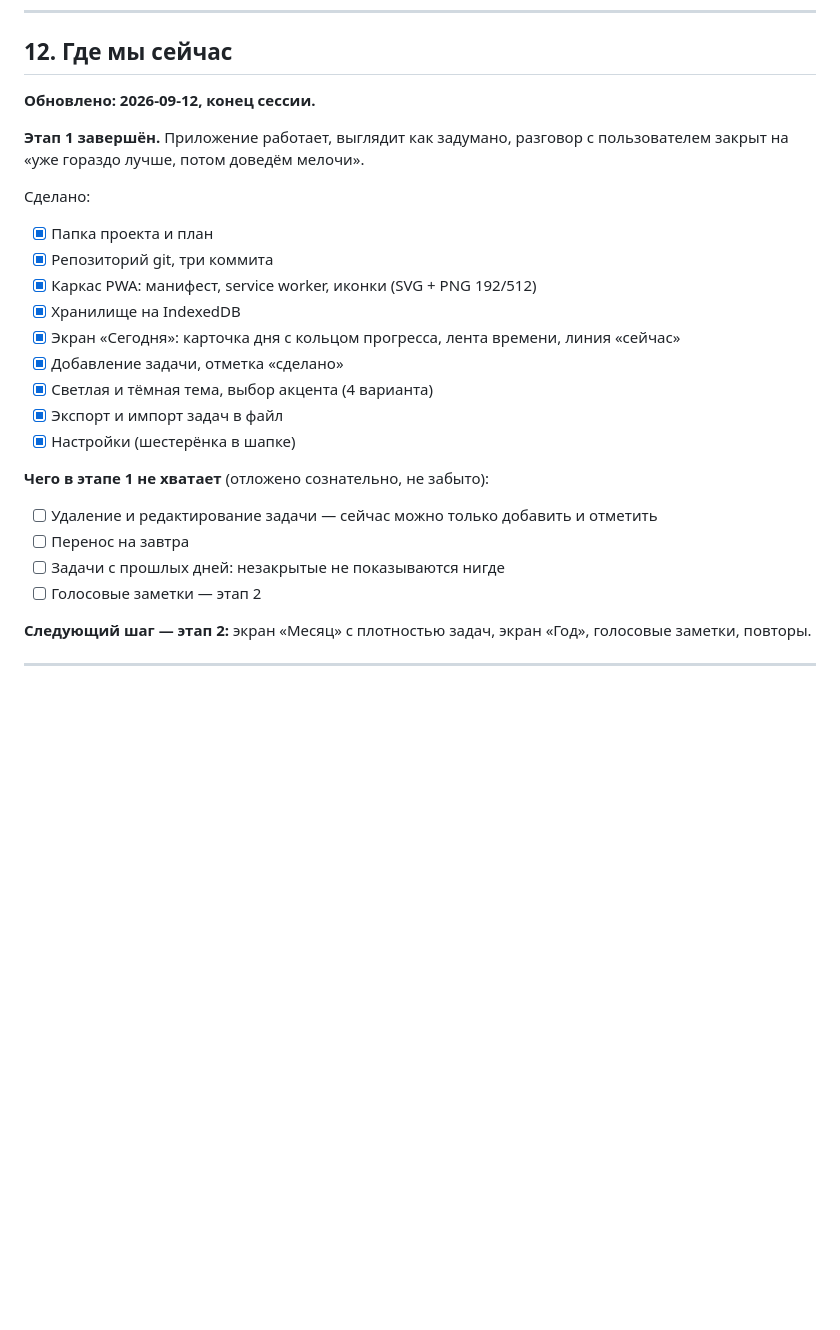
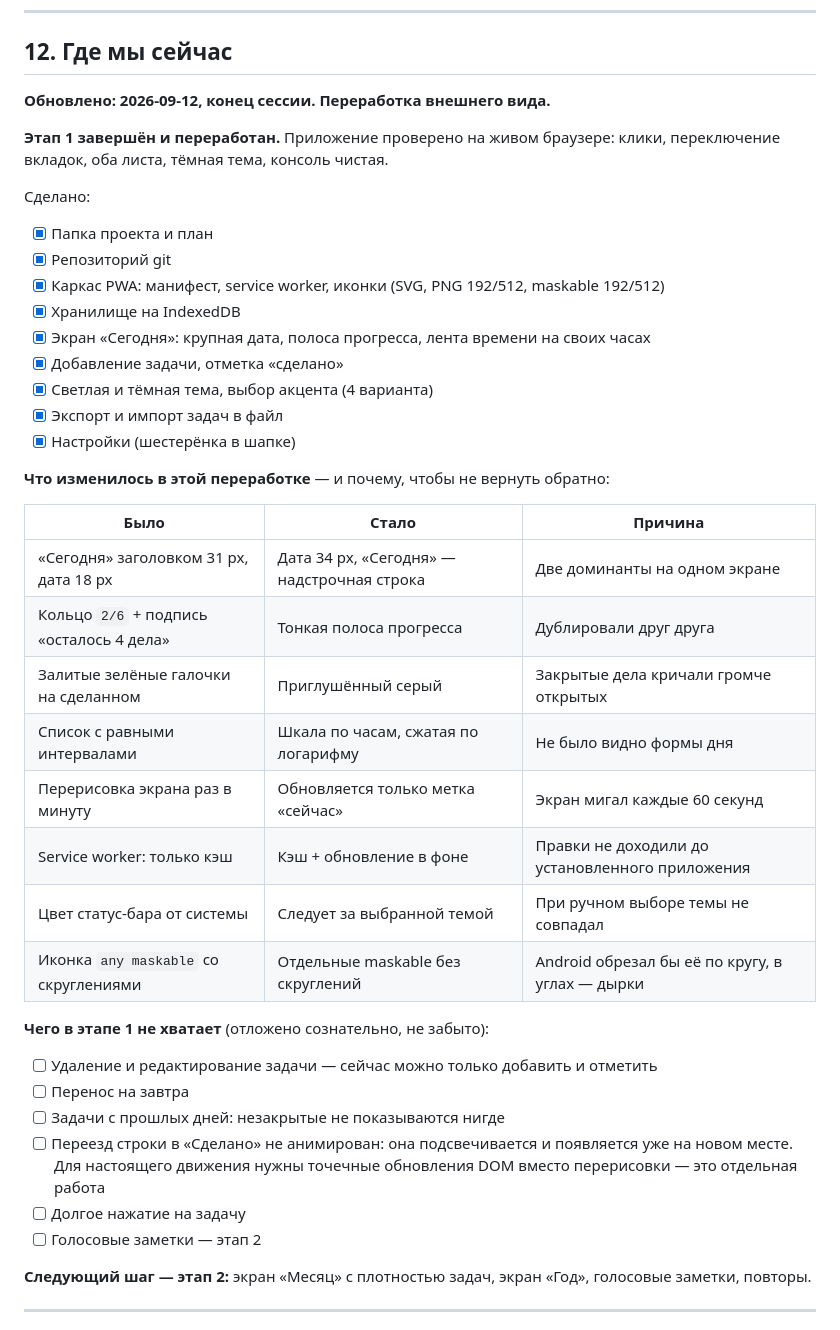
Before and after one commit to YuriyRS/napominalka, a Markdown page: ПЛАН.md, the part around one of its changes. Drawn GitHub-style; blank space fills up the shorter version.

```diff
--- a/ПЛАН.md
+++ b/ПЛАН.md
@@ -340,25 +375,43 @@ npx serve .
 
 ## 12. Где мы сейчас
 
-**Обновлено: 2026-09-12, конец сессии.**
+**Обновлено: 2026-09-12, конец сессии. Переработка внешнего вида.**
 
-**Этап 1 завершён.** Приложение работает, выглядит как задумано, разговор с пользователем закрыт на «уже гораздо лучше, потом доведём мелочи».
+**Этап 1 завершён и переработан.** Приложение проверено на живом браузере:
+клики, переключение вкладок, оба листа, тёмная тема, консоль чистая.
 
 Сделано:
 - [x] Папка проекта и план
-- [x] Репозиторий git, три коммита
-- [x] Каркас PWA: манифест, service worker, иконки (SVG + PNG 192/512)
+- [x] Репозиторий git
+- [x] Каркас PWA: манифест, service worker, иконки (SVG, PNG 192/512, maskable 192/512)
 - [x] Хранилище на IndexedDB
-- [x] Экран «Сегодня»: карточка дня с кольцом прогресса, лента времени, линия «сейчас»
+- [x] Экран «Сегодня»: крупная дата, полоса прогресса, лента времени на своих часах
 - [x] Добавление задачи, отметка «сделано»
 - [x] Светлая и тёмная тема, выбор акцента (4 варианта)
 - [x] Экспорт и импорт задач в файл
 - [x] Настройки (шестерёнка в шапке)
 
+**Что изменилось в этой переработке** — и почему, чтобы не вернуть обратно:
+
+| Было | Стало | Причина |
+|---|---|---|
+| «Сегодня» заголовком 31 px, дата 18 px | Дата 34 px, «Сегодня» — надстрочная строка | Две доминанты на одном экране |
+| Кольцо `2/6` + подпись «осталось 4 дела» | Тонкая полоса прогресса | Дублировали друг друга |
+| Залитые зелёные галочки на сделанном | Приглушённый серый | Закрытые дела кричали громче открытых |
+| Список с равными интервалами | Шкала по часам, сжатая по логарифму | Не было видно формы дня |
+| Перерисовка экрана раз в минуту | Обновляется только метка «сейчас» | Экран мигал каждые 60 секунд |
+| Service worker: только кэш | Кэш + обновление в фоне | Правки не доходили до установленного приложения |
+| Цвет статус-бара от системы | Следует за выбранной темой | При ручном выборе темы не совпадал |
+| Иконка `any maskable` со скруглениями | Отдельные maskable без скруглений | Android обрезал бы её по кругу, в углах — дырки |
+
 **Чего в этапе 1 не хватает** (отложено сознательно, не забыто):
 - [ ] Удаление и редактирование задачи — сейчас можно только добавить и отметить
 - [ ] Перенос на завтра
 - [ ] Задачи с прошлых дней: незакрытые не показываются нигде
+- [ ] Переезд строки в «Сделано» не анимирован: она подсвечивается и появляется
+      уже на новом месте. Для настоящего движения нужны точечные обновления DOM
+      вместо перерисовки — это отдельная работа
+- [ ] Долгое нажатие на задачу
 - [ ] Голосовые заметки — этап 2
 
 **Следующий шаг — этап 2:** экран «Месяц» с плотностью задач, экран «Год», голосовые заметки, повторы.
```
Also changed, not shown: other parts of ПЛАН.md (+53 -14 lines).
